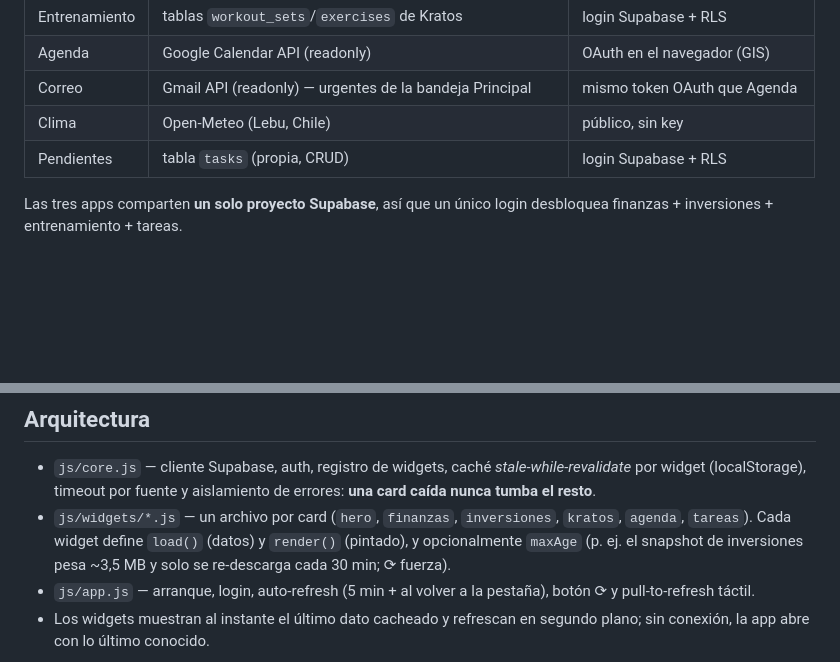
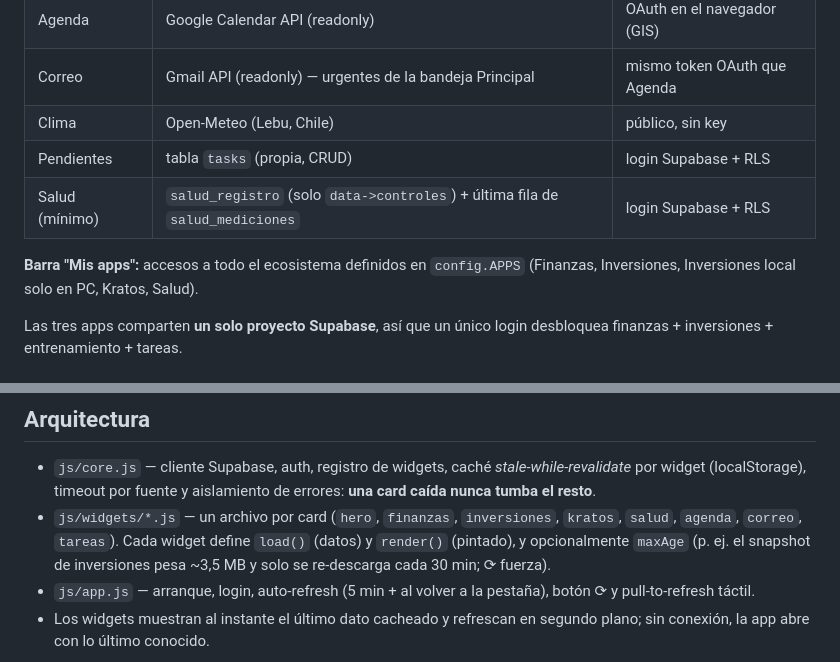
Before and after one commit to diego94diaz-oss/mi-dia, a Markdown page: README.md, 2 parts joined by grey strips. Drawn GitHub-style; blank space fills up the shorter version.

Commit message:
Docs: historial de cambios (barra Mis apps, card Salud)
Co-Authored-By: Claude Opus 5.5 <noreply@anthropic.com>

```diff
--- a/README.md
+++ b/README.md
@@ -28,6 +28,10 @@ config pública en `js/config.js`, cero toolchain.
 | Correo | Gmail API (readonly) — urgentes de la bandeja Principal | mismo token OAuth que Agenda |
 | Clima | Open-Meteo (Lebu, Chile) | público, sin key |
 | Pendientes | tabla `tasks` (propia, CRUD) | login Supabase + RLS |
+| Salud (mínimo) | `salud_registro` (solo `data->controles`) + última fila de `salud_mediciones` | login Supabase + RLS |
+
+**Barra "Mis apps":** accesos a todo el ecosistema definidos en `config.APPS`
+(Finanzas, Inversiones, Inversiones local solo en PC, Kratos, Salud).
 
 Las tres apps comparten **un solo proyecto Supabase**, así que un único
 login desbloquea finanzas + inversiones + entrenamiento + tareas.
@@ -72,7 +76,7 @@ Al cambiar archivos del shell, subir la versión de `CACHE` en `sw.js`
   *stale-while-revalidate* por widget (localStorage), timeout por fuente y
   aislamiento de errores: **una card caída nunca tumba el resto**.
 - `js/widgets/*.js` — un archivo por card (`hero`, `finanzas`, `inversiones`,
-  `kratos`, `agenda`, `tareas`). Cada widget define `load()` (datos) y
+  `kratos`, `salud`, `agenda`, `correo`, `tareas`). Cada widget define `load()` (datos) y
   `render()` (pintado), y opcionalmente `maxAge` (p. ej. el snapshot de
   inversiones pesa ~3,5 MB y solo se re-descarga cada 30 min; ⟳ fuerza).
 - `js/app.js` — arranque, login, auto-refresh (5 min + al volver a la
```
Also changed, not shown: CLAUDE.md (+20 -0 lines).
